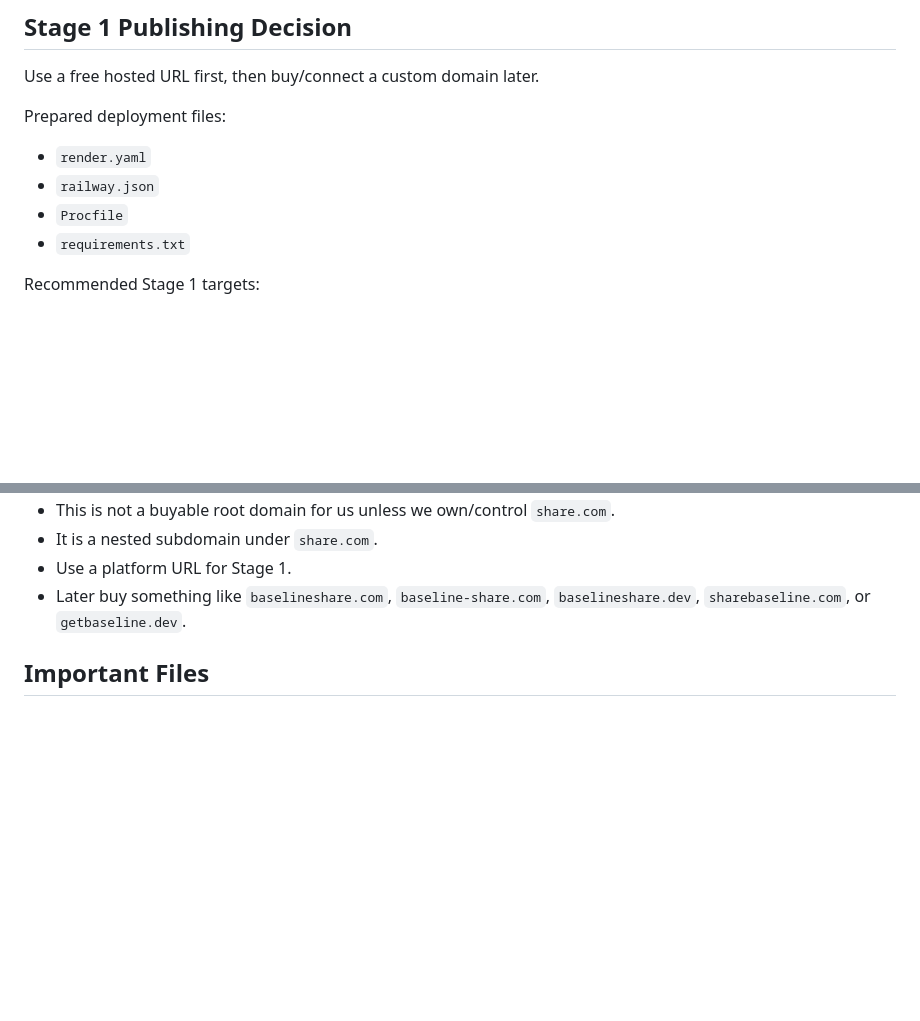
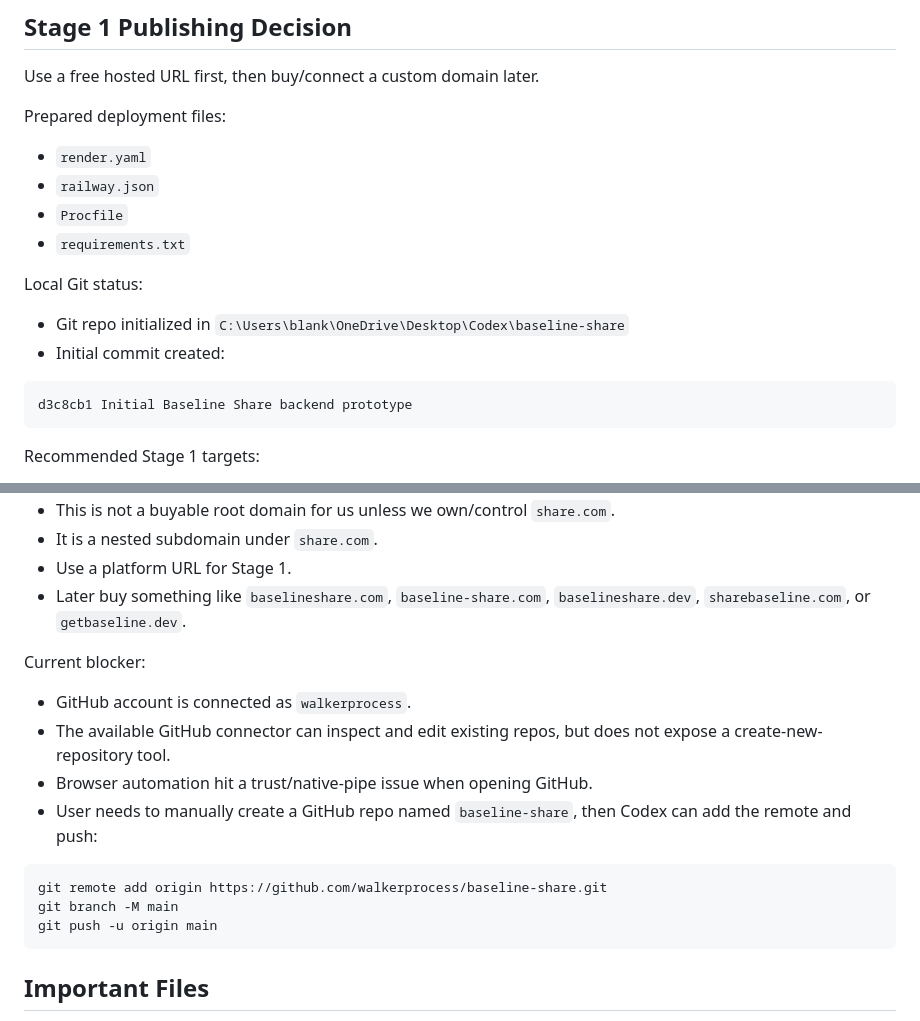
Before and after one commit to walkerprocess/baseline-share, a Markdown page: BASELINE_SHARE_PROGRESS.md, 2 parts joined by grey strips. Drawn GitHub-style; blank space fills up the shorter version.

````diff
--- a/BASELINE_SHARE_PROGRESS.md
+++ b/BASELINE_SHARE_PROGRESS.md
@@ -46,6 +46,15 @@ Prepared deployment files:
 - `Procfile`
 - `requirements.txt`
 
+Local Git status:
+
+- Git repo initialized in `C:\Users\blank\OneDrive\Desktop\Codex\baseline-share`
+- Initial commit created:
+
+```text
+d3c8cb1 Initial Baseline Share backend prototype
+```
+
 Recommended Stage 1 targets:
 
 - Render free web service, likely `https://baseline-share.onrender.com`
@@ -58,6 +67,19 @@ Important domain clarification:
 - It is a nested subdomain under `share.com`.
 - Use a platform URL for Stage 1.
 - Later buy something like `baselineshare.com`, `baseline-share.com`, `baselineshare.dev`, `sharebaseline.com`, or `getbaseline.dev`.
+
+Current blocker:
+
+- GitHub account is connected as `walkerprocess`.
+- The available GitHub connector can inspect and edit existing repos, but does not expose a create-new-repository tool.
+- Browser automation hit a trust/native-pipe issue when opening GitHub.
+- User needs to manually create a GitHub repo named `baseline-share`, then Codex can add the remote and push:
+
+```powershell
+git remote add origin https://github.com/walkerprocess/baseline-share.git
+git branch -M main
+git push -u origin main
+```
 
 ## Important Files
 
````
